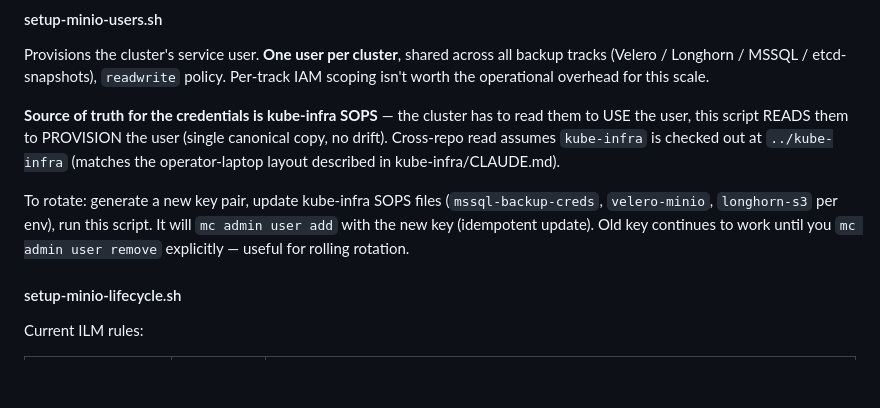
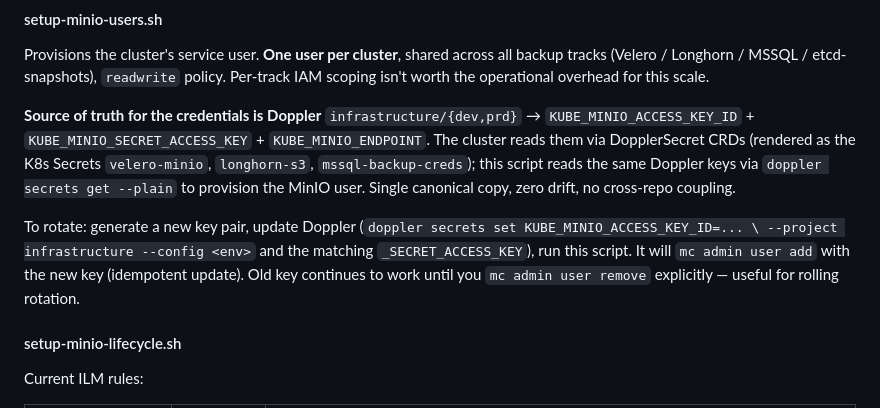
Before and after one commit to guntars-rakitko/truenas-infra, a Markdown page: CLAUDE.md, the part around the change. Drawn GitHub-style; blank space fills up the shorter version.

Commit message:
docs: setup-minio-users.sh source-of-truth is Doppler, not kube-infra SOPS
The CLAUDE.md "setup-minio-users.sh" section still claimed credentials
came from kube-infra SOPS files (mssql-backup-creds, velero-minio,
longhorn-s3 per env). Stale — kube-infra has zero SOPS files since
the 2026-05-07 retirement pass; MinIO creds live in Doppler
infrastructure/{dev,prd} as KUBE_MINIO_ACCESS_KEY_ID +
KUBE_MINIO_SECRET_ACCESS_KEY + KUBE_MINIO_ENDPOINT.

Update both the source-of-truth paragraph and the rotation paragraph
to point at Doppler. Drop the cross-repo "../kube-infra checked out"
assumption since the script now reads Doppler directly via
`doppler secrets get --plain`.

No code change to setup-minio-users.sh itself — it was already
reading from Doppler post-Phase-4 (kube-infra #92). This fixes only
the stale doc.

```diff
--- a/CLAUDE.md
+++ b/CLAUDE.md
@@ -222,17 +222,22 @@ shared across all backup tracks (Velero / Longhorn / MSSQL /
 etcd-snapshots), `readwrite` policy. Per-track IAM scoping isn't
 worth the operational overhead for this scale.
 
-**Source of truth for the credentials is kube-infra SOPS** — the
-cluster has to read them to USE the user, this script READS them to
-PROVISION the user (single canonical copy, no drift). Cross-repo
-read assumes `kube-infra` is checked out at `../kube-infra` (matches
-the operator-laptop layout described in kube-infra/CLAUDE.md).
+**Source of truth for the credentials is Doppler**
+`infrastructure/{dev,prd}` → `KUBE_MINIO_ACCESS_KEY_ID` +
+`KUBE_MINIO_SECRET_ACCESS_KEY` + `KUBE_MINIO_ENDPOINT`. The cluster
+reads them via DopplerSecret CRDs (rendered as the K8s Secrets
+`velero-minio`, `longhorn-s3`, `mssql-backup-creds`); this script
+reads the same Doppler keys via `doppler secrets get --plain` to
+provision the MinIO user. Single canonical copy, zero drift,
+no cross-repo coupling.
 
-To rotate: generate a new key pair, update kube-infra SOPS files
-(`mssql-backup-creds`, `velero-minio`, `longhorn-s3` per env), run
-this script. It will `mc admin user add` with the new key (idempotent
-update). Old key continues to work until you `mc admin user remove`
-explicitly — useful for rolling rotation.
+To rotate: generate a new key pair, update Doppler
+(`doppler secrets set KUBE_MINIO_ACCESS_KEY_ID=... \
+--project infrastructure --config <env>` and the matching
+`_SECRET_ACCESS_KEY`), run this script. It will `mc admin user add`
+with the new key (idempotent update). Old key continues to work
+until you `mc admin user remove` explicitly — useful for rolling
+rotation.
 
 #### setup-minio-lifecycle.sh
 
```
